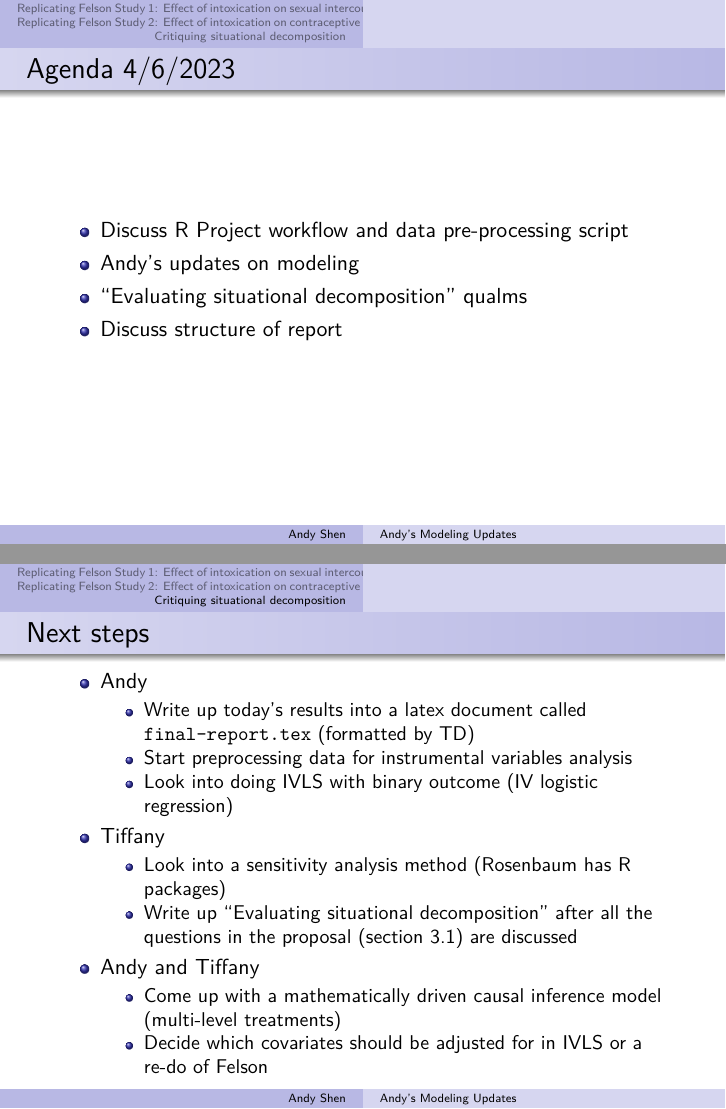
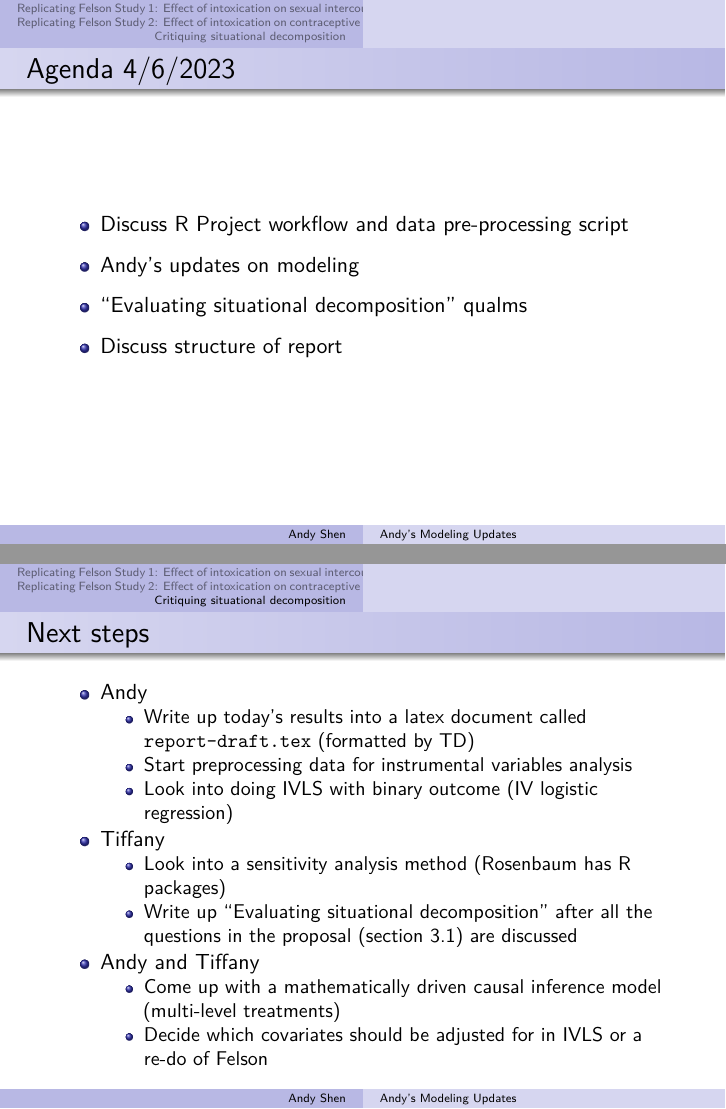
Before and after one commit to aashen12/215b-final-project, an R Markdown document (code/meetings-reports/Andy_Meeting_Slides.Rmd): pages 2 and 21 of 21, joined at a grey line. The pictures show the output file code/meetings-reports/Andy_Meeting_Slides.pdf that the author committed with the source.

Commit message:
change latex file name

```diff
--- a/code/meetings-reports/Andy_Meeting_Slides.Rmd
+++ b/code/meetings-reports/Andy_Meeting_Slides.Rmd
@@ -437,7 +437,7 @@ felson_2nd_spur %>%
 ## Next steps
 
 - Andy
-  - Write up today's results into a latex document called `final-report.tex` (formatted by TD)
+  - Write up today's results into a latex document called `report-draft.tex` (formatted by TD)
   - Start preprocessing data for instrumental variables analysis
   - Look into doing IVLS with binary outcome (IV logistic regression)
 
```
Also changed, not shown: code/meetings-reports/Andy_Meeting_Slides.pdf.
